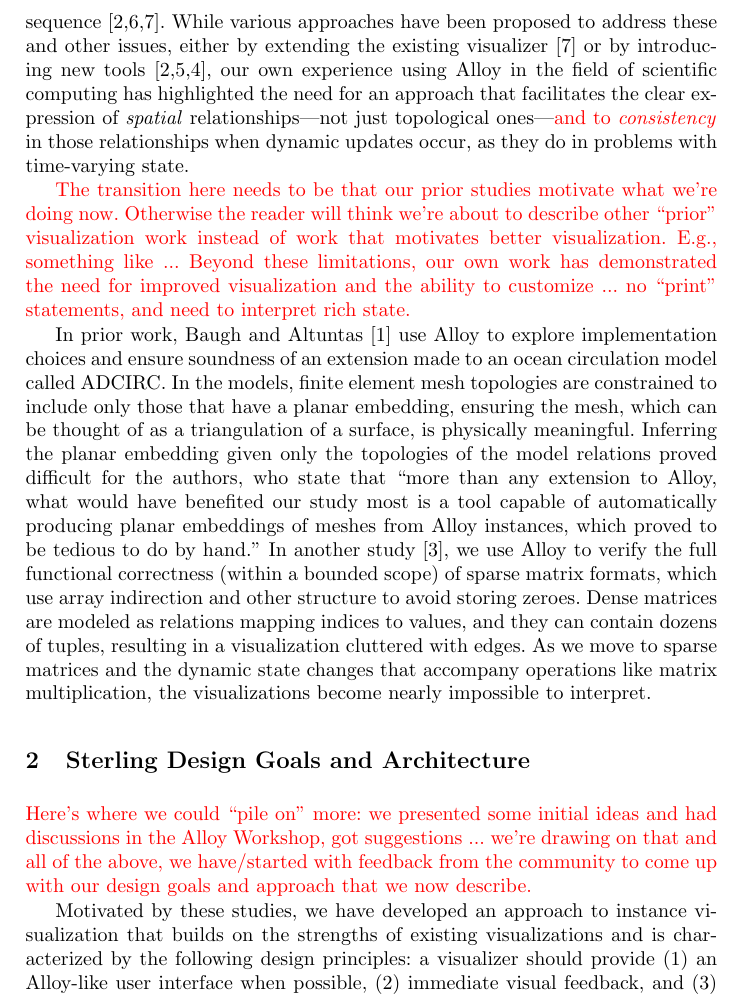
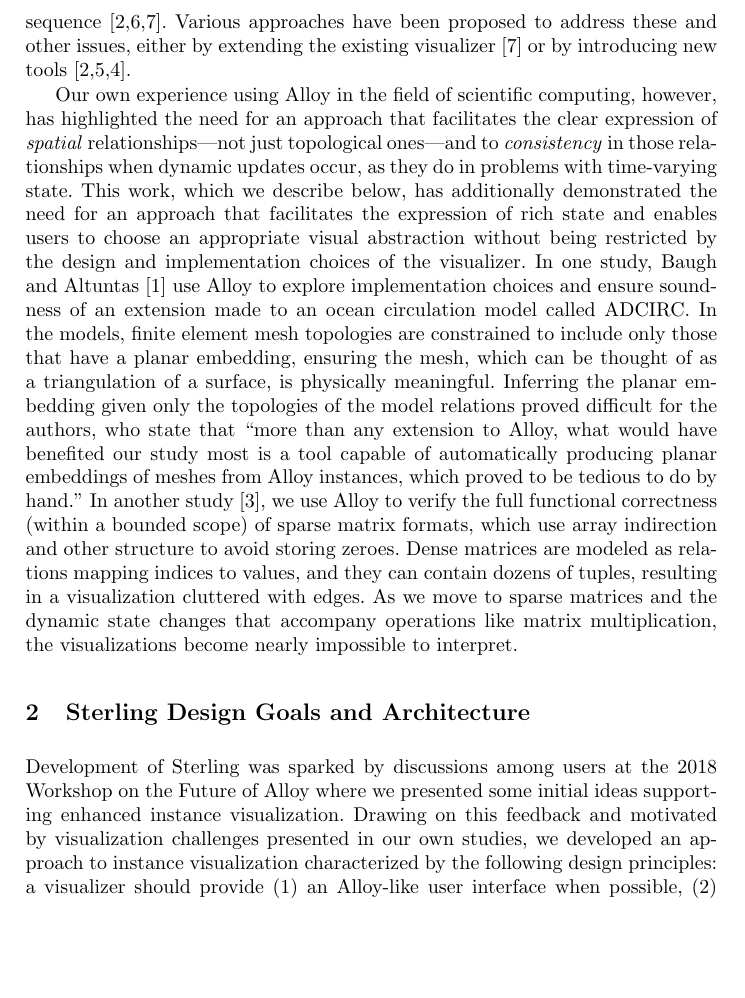
Before and after one commit to atdyer/abz-2021, a LaTeX paper (main.tex): part of page 2 of 5, cut so that both start at the same text, the shorter picture padded with empty space. Compiled offline with pdfLaTeX.

Commit message:
Updates from Overleaf

```diff
--- a/main.tex
+++ b/main.tex
@@ -81,46 +71,23 @@ To help users better understand an instance, basic properties of the graph such
 Additionally, the graph view supports ``projection,'' a feature most commonly used with models of dynamic systems.
 When an instance of such a model is projected over time, the user is able to step through snapshots of individual states in sequence.
 
-
-
 Despite these capabilities, some instances can be difficult to interpret as models grow in size and complexity.
 Some well-known issues, for instance, include the inability to drag nodes out of the rows into which they are initially laid out~\cite{couto2018,macedo2019}.
 In addition, the graph layout is recalculated any time a new instance is generated or the projection is changed, so the user is forced to reinterpret the entire graph if, for example, they are stepping through the state atoms in sequence~\cite{couto2018,misue1995,zaman2013}.
-While various approaches have been proposed to address these and other issues, either by extending the existing visualizer~\cite{zaman2013} or by introducing new tools~\cite{couto2018,macedo2019,gammaitoni2014}, our own experience using Alloy in the field of scientific computing has highlighted the need for an approach that facilitates the clear expression of \emph{spatial} relationships---not just topological ones---{\color{red}and to \emph{consistency}} in those relationships when dynamic updates occur, as they do in problems with time-varying state.
+Various approaches have been proposed to address these and other issues, either by extending the existing visualizer~\cite{zaman2013} or by introducing new tools~\cite{couto2018,macedo2019,gammaitoni2014}.
+% While various approaches have been proposed to address these and other issues, either by extending the existing visualizer~\cite{zaman2013} or by introducing new tools~\cite{couto2018,macedo2019,gammaitoni2014}, our own experience using Alloy in the field of scientific computing has highlighted the need for an approach that facilitates the clear expression of \emph{spatial} relationships---not just topological ones---and to \emph{consistency} in those relationships when dynamic updates occur, as they do in problems with time-varying state.
 
-% \section{Introduction}
-% \label{introduction}
+% {\color{red}The transition here needs to be that our prior studies
+%   motivate what we're doing now.  Otherwise the reader will think
+%   we're about to describe other ``prior'' visualization work instead
+%   of work that motivates better visualization.  E.g., something like
+%   ... Beyond these limitations, our own work has demonstrated the need
+%   for improved visualization and the ability to customize ... no
+%   ``print'' statements, and need to interpret rich state.}
 
-% Model finding tools like Alloy~\cite{jackson2012} enable a lightweight approach to design and reasoning about complex software systems. Such tools provide push-button analysis for both checking assertions within bounded scopes, and for generating instances that satisfy a property of interest. An attractive feature of Alloy is the immediate feedback provided by visualizations, allowing users to inspect instances and counterexamples in order to identify design problems. The ability to communicate visual information \emph{intuitively} therefore plays a key role in determining the effectiveness of interactions with the user~\cite{gammaitoni2014}.
-
-% \section{Visualization in Alloy}
-% \label{alloy-vis}
-
-% The Alloy Analyzer includes a visualizer that can display an instance in one of four possible views: text, table, tree, and, perhaps the most frequently used, graph.
-% In that view, the instance is rendered as a directed graph in which nodes represent atoms and edges represent tuples of relations.
-% Basic properties of the graph, such as color and shape, can be customized manually or by using themes, which, in combination with the ability to manually reposition nodes, allows the user to interactively explore the graph so that they can better understand the instance.
-% Additionally, the graph view supports ``projection'', a feature most commonly used with models of dynamic systems.
-% When an instance of such a model is projected over time, the user is able to interactively step through snapshots of individual states in sequence.
-
-% Despite these features, certain limitations of the visualizer make it difficult to use as instances increase in size and complexity.
-% Common issues identified in the literature include the layout algorithm, which provides no option for customization by the user and rigidly arranges graph nodes into rows~\cite{couto2018,macedo2019}, and the low-level nature of the graph representation, which can become difficult to interpret as models become more complex~\cite{gammaitoni2014}.
-% Furthermore, the graph layout is recalculated any time a new instance is generated or the projection is changed, and so the user must reinterpret the entire graph if, for example, they are stepping through the state atoms in sequence~\cite{couto2018,misue1995,zaman2013}.
-
-% Various approaches have been proposed to address these and other issues, either by extending Alloy's visualizer or by introducing new tools.
-% Those extending the existing visualizer may, for instance, improve the visualization by automatically determining projections and attributes using contextual clues from the instance~\cite{zaman2013}.
-% Those introducing new tools may, e.g., provide a wider range of layout algorithms~\cite{couto2018,macedo2019}, or extend the Alloy language so the user can provide visualization directives as part of the model~\cite{gammaitoni2014}.
-
-%Our own experience using Alloy in the field of scientific computing, however, has highlighted the need for an approach that facilitates the clear expression of \emph{spatial} relationships---not just topological ones---and to \emph{consistency} in those relationships when dynamic updates occur, as they do in problems with time-varying state.
-
-{\color{red}The transition here needs to be that our prior studies
-  motivate what we're doing now.  Otherwise the reader will think
-  we're about to describe other ``prior'' visualization work instead
-  of work that motivates better visualization.  E.g., something like
-  ... Beyond these limitations, our own work has demonstrated the need
-  for improved visualization and the ability to customize ... no
-  ``print'' statements, and need to interpret rich state.}
-
-In prior work, Baugh and Altuntas~\cite{baugh-scp-2018} use Alloy to explore implementation choices and ensure soundness of an extension made to an ocean circulation model called ADCIRC.
+Our own experience using Alloy in the field of scientific computing, however, has highlighted the need for an approach that facilitates the clear expression of \emph{spatial} relationships---not just topological ones---and to \emph{consistency} in those relationships when dynamic updates occur, as they do in problems with time-varying state.
+This work, which we describe below, has additionally demonstrated the need for an approach that facilitates the expression of rich state and enables users to choose an appropriate visual abstraction without being restricted by the design and implementation choices of the visualizer.
+In one study, Baugh and Altuntas~\cite{baugh-scp-2018} use Alloy to explore implementation choices and ensure soundness of an extension made to an ocean circulation model called ADCIRC.
 In the models, finite element mesh topologies are constrained to include only those that have a planar embedding, ensuring the mesh, which can be thought of as a triangulation of a surface, is physically meaningful.
 Inferring the planar embedding given only the topologies of the model relations proved difficult for the authors, who state that ``more than any extension to Alloy, what would have benefited our study most is a tool capable of automatically producing planar embeddings of meshes from Alloy instances, which proved to be tedious to do by hand.''
 In another study~\cite{dyer2019}, we use Alloy to verify the full functional correctness (within a bounded scope) of sparse matrix formats, which use array indirection and other structure to avoid storing zeroes.
@@ -135,13 +102,17 @@ As we move to sparse matrices and the dynamic state changes that accompany opera
 
 % Motivated by these studies, we developed an approach to instance visualization that draws on the strengths of existing visualizations and draws inspiration from the Thirteen Principles of Display Design~\cite{wickens2003}, as characterized by the following design goals: (1) based on the \emph{principle of consistency} a visualizer should provide a user interface similar to that of the Alloy visualizer when possible; (2) a visualizer should \emph{minimize information access cost} by providing immediate visual feedback and minimizing the effort required to create legible visualizations; and (3) based on the \emph{principle of pictorial realism} a visualizer should provide functionality for creating domain specific visualizations.
 
-{\color{red}Here's where we could ``pile on'' more: we presented some
-  initial ideas and had discussions in the Alloy Workshop, got
-  suggestions ... we're drawing on that and all of the above, we
-  have/started with feedback from the community to come up with our
-  design goals and approach that we now describe.}
+% {\color{red}Here's where we could ``pile on'' more: we presented some
+%   initial ideas and had discussions in the Alloy Workshop, got
+%   suggestions ... we're drawing on that and all of the above, we
+%   have/started with feedback from the community to come up with our
+%   design goals and approach that we now describe.}
 
-Motivated by these studies, we have developed an approach to instance visualization that builds on the strengths of existing visualizations and is characterized by the following design principles: a visualizer should provide (1) an Alloy-like user interface when possible, (2) immediate visual feedback, and (3) functionality for creating domain specific visualizations.
+Development of Sterling was sparked by discussions among users at the 2018 Workshop on the Future of Alloy where we presented some initial ideas supporting enhanced instance visualization.
+Drawing on this feedback and motivated by visualization challenges presented in our own studies,
+% Motivated by these discussions and the visualization challenges presented by our own studies,
+we developed an approach to instance visualization characterized by the following design principles: a visualizer should provide (1) an Alloy-like user interface when possible, (2) immediate visual feedback, and (3) functionality for creating domain specific visualizations.
+% Motivated by these studies, we have developed an approach to instance visualization that builds on the strengths of existing visualizations and is characterized by the following design principles: a visualizer should provide (1) an Alloy-like user interface when possible, (2) immediate visual feedback, and (3) functionality for creating domain specific visualizations.
 
 % Motivated by these studies, we developed an approach to instance visualization that builds on the strengths of existing visualizations and is characterized by the following design principles: (1) a visualizer should provide an Alloy-like user interface when possible; (2) a visualizer should provide immediate visual feedback and minimize the effort required to create legible visualization; and (3) a visualizer should provide functionality for creating domain specific visualizations.
 
```
Also changed, not shown: main.tex (10 more changed lines).
